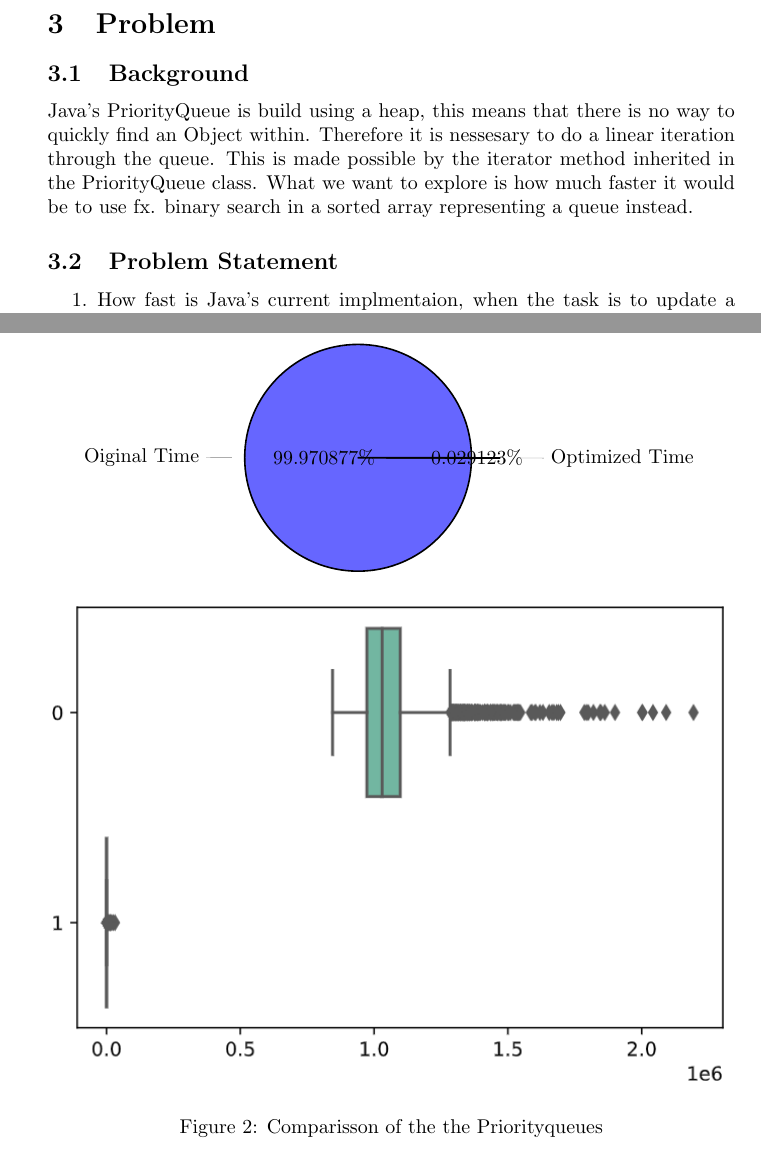
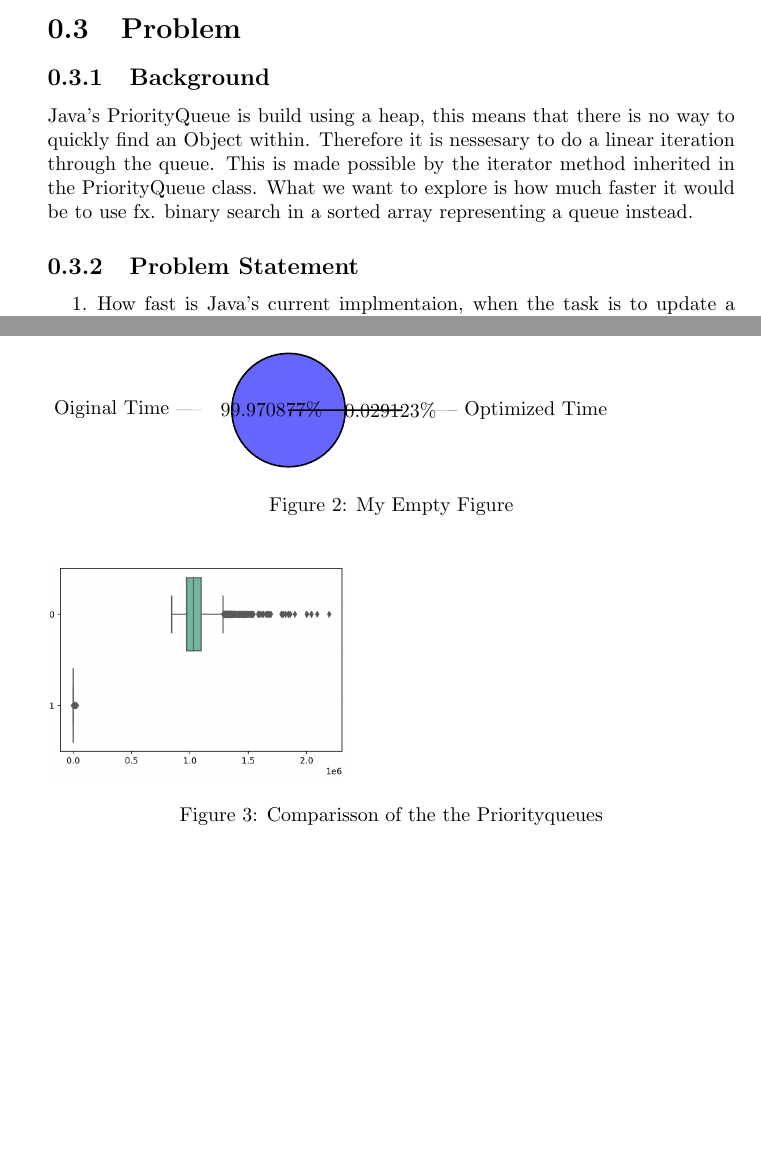
Before and after one commit to Cosby1992/UFO_Exam, a LaTeX problem sheet (latex/exam.tex): two parts of pages 2 and 7 of 8 before the commit and two parts of pages 3 and 8 of 10 after it, joined at a grey line, cut so that both start at the same text, the shorter picture padded with empty space. Compiled offline with pdfLaTeX.

Commit message:
messed around with image locations

```diff
--- a/latex/exam.tex
+++ b/latex/exam.tex
@@ -1,8 +1,9 @@
-\documentclass{article}
+\documentclass{report}
 \usepackage{pgf-pie}
 \usepackage{listings}
 \usepackage{xcolor}
 \usepackage{makecell}
+\usepackage{placeins}
 \usepackage{graphicx}
 \graphicspath{ {./resources/} }
 
@@ -275,22 +276,26 @@ visualize these numbers as boxplots and compare the results.
 \label{sec:comparisson_of_priorityqueues}
 % How much faster is the method than Javas
 As we take a look at the results of the benchmark we focus on the median of both the resultsets.
-Since the optimized median is only at 300 ns, we can easily calculate that the percent in reduction is at 99.97\%.
+Since the optimized median is only at 300 ns, we can easily calculate that the percent in reduction is at 99.97\%. \ref{fig:pie_chart}
+
+\begin{figure}[ht]
+    \begin{tikzpicture}
+        \pie[rotate = 0, radius = 1, text = pin, explode = { 0.5, 0.5 }]
+        {99.970877/Oiginal Time, 0.029123/Optimized Time}
+    \end{tikzpicture}
+    \caption{My Empty Figure}
+    \label{fig:pie_chart}
+\end{figure}
 
 
 
-\begin{tikzpicture}
-    \pie [rotate = 0, radius = 2, text = pin, explode = { 0.2, 0.3, 1}]
-    {99.970877/Oiginal Time, 0.029123/Optimized Time}
-\end{tikzpicture}
 
 % Boxplots with comparrison
-\begin{figure}[h]
+\begin{figure}[ht!]
 \label{img:boxplot_comparisson}
-\includegraphics[width=\textwidth]{boxplot_comparisson}
+\includegraphics[width=150pt]{boxplot_comparisson}
 \caption{Comparisson of the the Priorityqueues}
 \end{figure}
-
 
 \section{Conclusion} % Cosby
 Answer our questions and possibly introduction
```
Also changed, not shown: latex/exam.tex (6 more changed lines).
